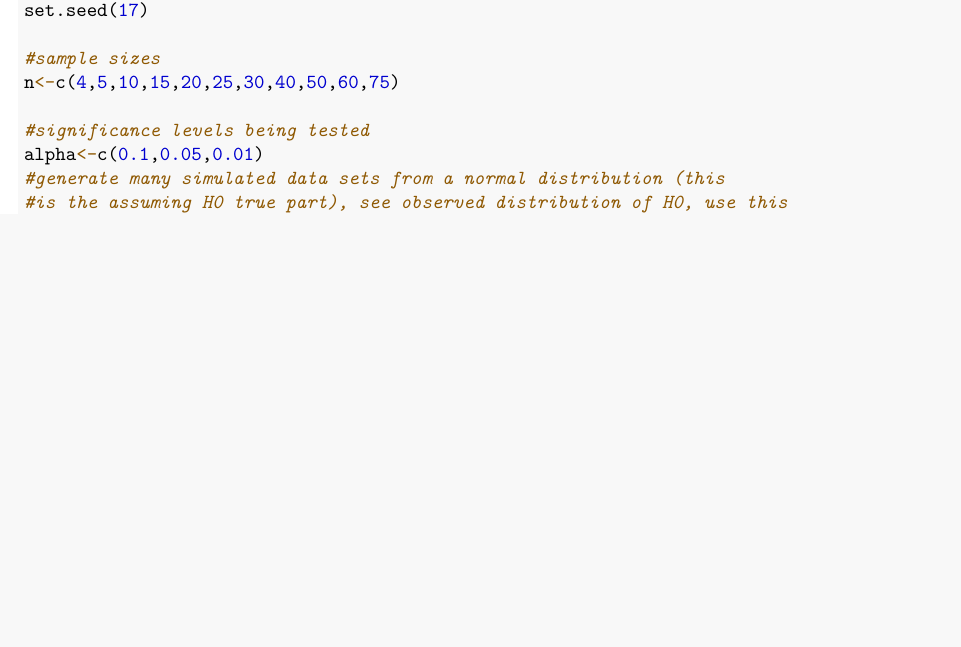
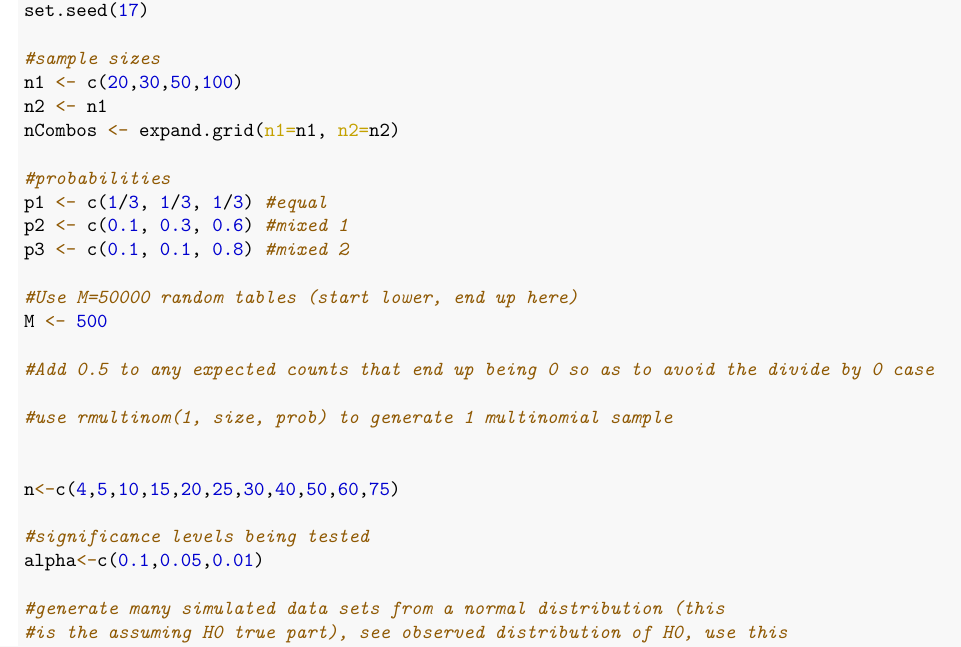
Before and after one commit to kesettle/ST502Final, an R Markdown document (final.Rmd): part of page 3 of 4 before the commit and part of page 3 of 5 after it, cut so that both start at the same text, the shorter picture padded with empty space. The pictures show the output file final.pdf that the author committed with the source.

Commit message:
started setting up simulation

```diff
--- a/final.Rmd
+++ b/final.Rmd
@@ -79,10 +79,28 @@ Process:
 set.seed(17)
 
 #sample sizes
+n1 <- c(20,30,50,100)
+n2 <- n1
+nCombos <- expand.grid(n1=n1, n2=n2)
+
+#probabilities
+p1 <- c(1/3, 1/3, 1/3) #equal
+p2 <- c(0.1, 0.3, 0.6) #mixed 1
+p3 <- c(0.1, 0.1, 0.8) #mixed 2
+
+#Use M=50000 random tables (start lower, end up here)
+M <- 500
+
+#Add 0.5 to any expected counts that end up being 0 so as to avoid the divide by 0 case
+
+#use rmultinom(1, size, prob) to generate 1 multinomial sample
+
+
 n<-c(4,5,10,15,20,25,30,40,50,60,75)
 
 #significance levels being tested
 alpha<-c(0.1,0.05,0.01)
+
 #generate many simulated data sets from a normal distribution (this
 #is the assuming H0 true part), see observed distribution of H0, use this
 #to make cutoffs
```
Also changed, not shown: final.pdf.
